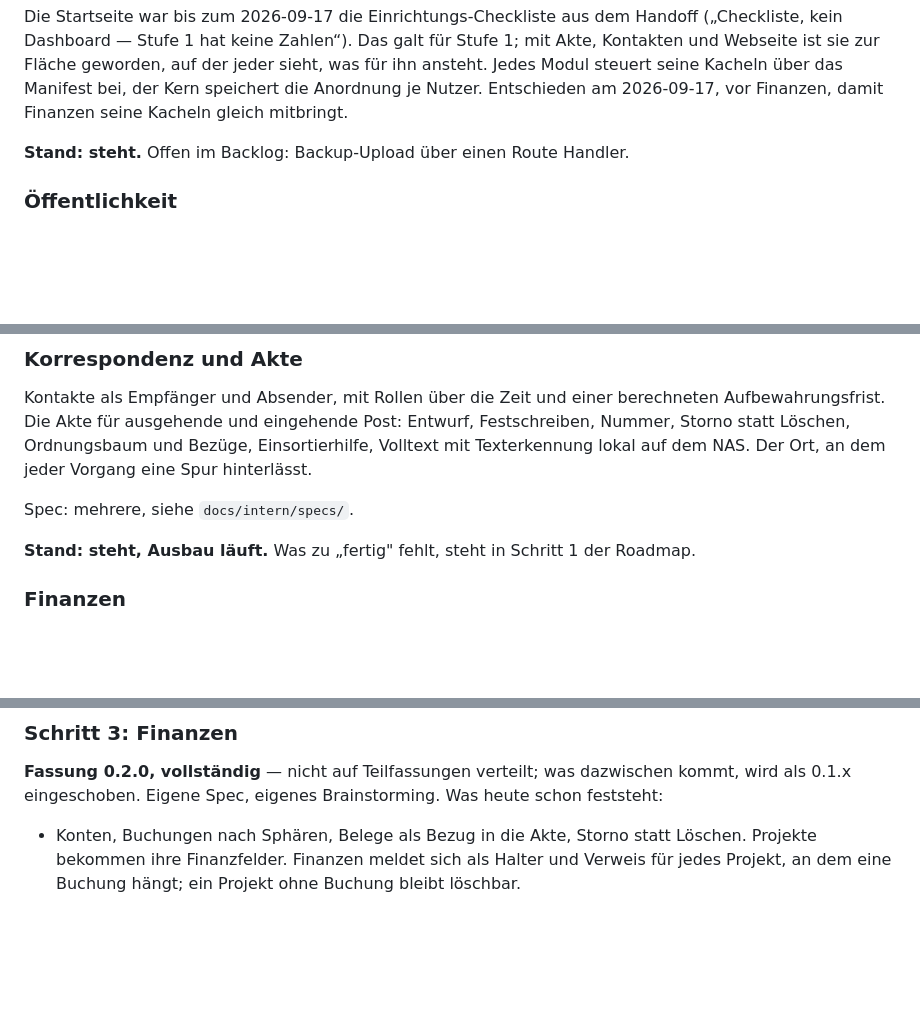
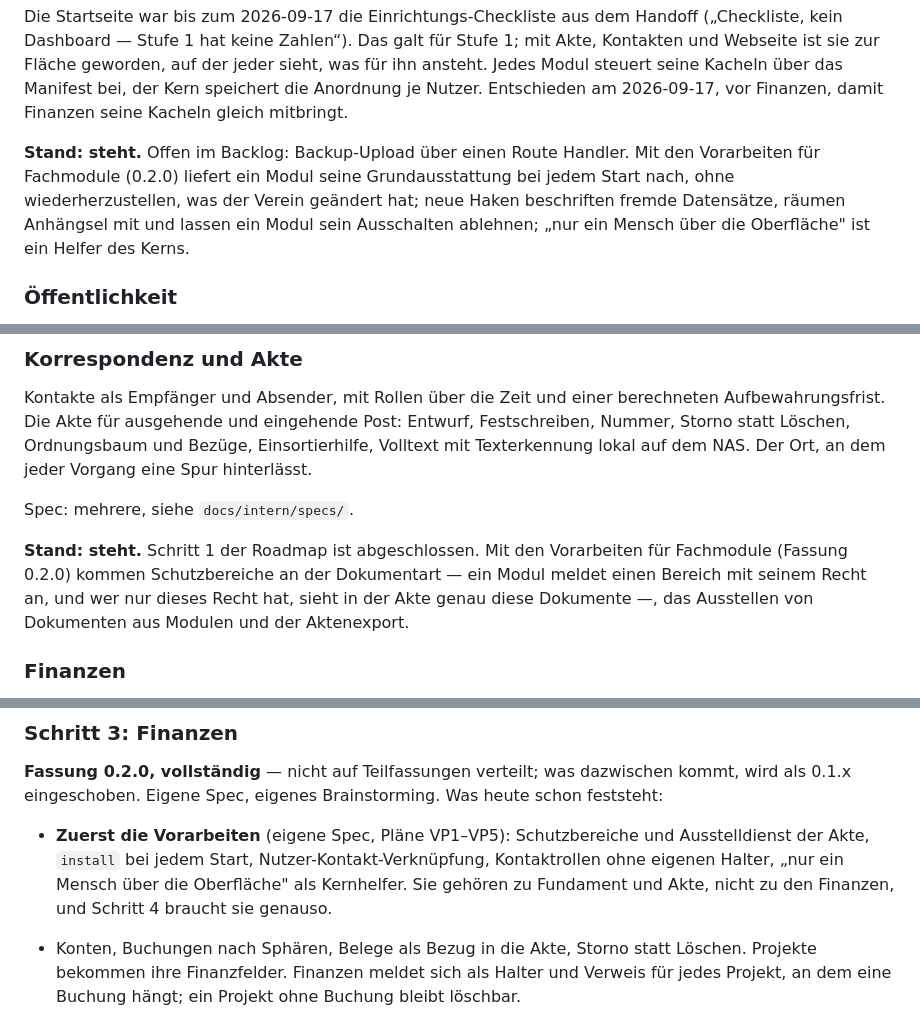
Before and after one commit to DigiJoe79/Aluna-Kompass, a Markdown page: docs/nordstern.md, 3 parts joined by grey strips. GitHub-like rendering; blank space fills up the shorter version.

Commit message:
docs: Nordstern und AGENTS.md an die Vorarbeiten-Spec angeglichen
Saeulen Fundament und Akte, Vorarbeiten vor Schritt 3, Schutzbereich des
Gremien-Moduls in Schritt 4; Prinzip 3 und 6.

Co-Authored-By: Claude Fable 5.1 <noreply@anthropic.com>

```diff
--- a/docs/nordstern.md
+++ b/docs/nordstern.md
@@ -113,6 +113,11 @@ auf der jeder sieht, was für ihn ansteht. Jedes Modul steuert seine Kacheln
 am 2026-09-17, vor Finanzen, damit Finanzen seine Kacheln gleich mitbringt.
 
 **Stand: steht.** Offen im Backlog: Backup-Upload über einen Route Handler.
+Mit den Vorarbeiten für Fachmodule (0.2.0) liefert ein Modul seine
+Grundausstattung bei jedem Start nach, ohne wiederherzustellen, was der Verein
+geändert hat; neue Haken beschriften fremde Datensätze, räumen Anhängsel mit
+und lassen ein Modul sein Ausschalten ablehnen; „nur ein Mensch über die
+Oberfläche" ist ein Helfer des Kerns.
 
 ### Öffentlichkeit
 
@@ -147,8 +152,11 @@ jeder Vorgang eine Spur hinterlässt.
 
 Spec: mehrere, siehe `docs/intern/specs/`.
 
-**Stand: steht, Ausbau läuft.** Was zu „fertig" fehlt, steht in Schritt 1 der
-Roadmap.
+**Stand: steht.** Schritt 1 der Roadmap ist abgeschlossen. Mit den Vorarbeiten
+für Fachmodule (Fassung 0.2.0) kommen Schutzbereiche an der Dokumentart — ein
+Modul meldet einen Bereich mit seinem Recht an, und wer nur dieses Recht hat,
+sieht in der Akte genau diese Dokumente —, das Ausstellen von Dokumenten aus
+Modulen und der Aktenexport.
 
 ### Finanzen
 
@@ -315,6 +323,12 @@ Basis-Templates bleibt als Backlog-Punkt, nicht als Bedingung.
 dazwischen kommt, wird als 0.1.x eingeschoben. Eigene Spec, eigenes
 Brainstorming. Was heute schon feststeht:
 
+- **Zuerst die Vorarbeiten** (eigene Spec, Pläne VP1–VP5): Schutzbereiche und
+  Ausstelldienst der Akte, `install` bei jedem Start, Nutzer-Kontakt-Verknüpfung,
+  Kontaktrollen ohne eigenen Halter, „nur ein Mensch über die Oberfläche" als
+  Kernhelfer. Sie gehören zu Fundament und Akte, nicht zu den Finanzen, und
+  Schritt 4 braucht sie genauso.
+
 - Konten, Buchungen nach Sphären, Belege als Bezug in die Akte, Storno statt
   Löschen. Projekte bekommen ihre Finanzfelder. Finanzen meldet sich als
   Halter und Verweis für jedes Projekt, an dem eine Buchung hängt; ein
```
Also changed, not shown: other parts of docs/nordstern.md (+3 -0 lines), AGENTS.md (+3 -3 lines).
